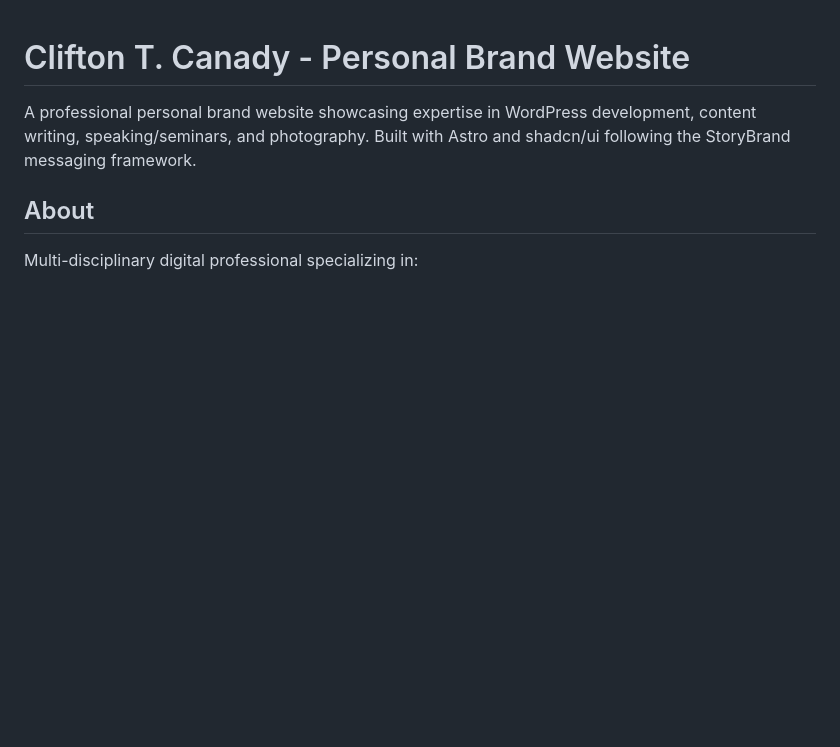
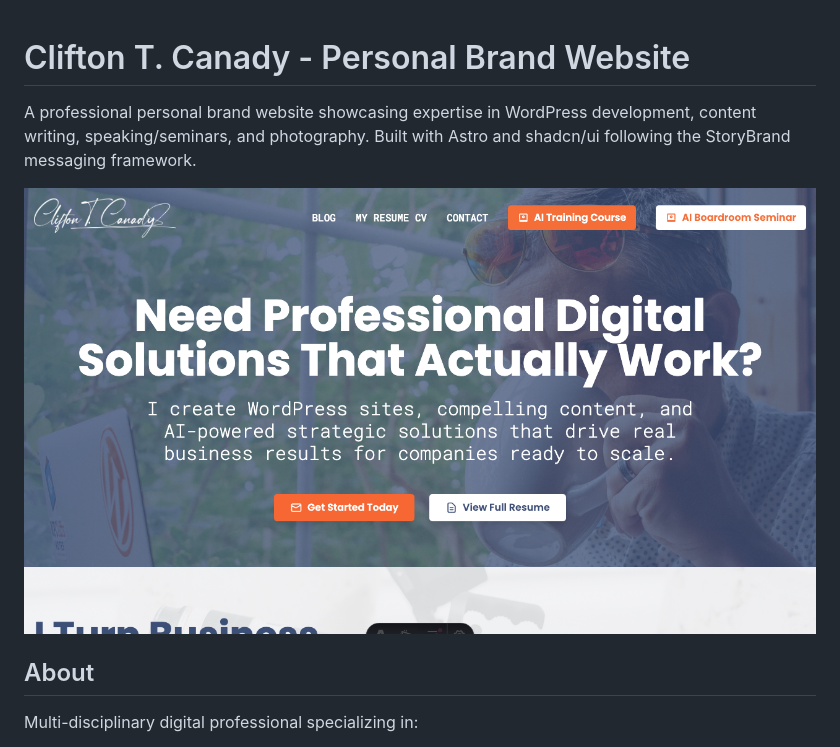
Before and after one commit to cliftonc0613/cliftoncanadycom, a Markdown page: README.md, the part around the change. Rendered like a GitHub page; pictures changed too: public/images/homepage-above-fold.png (added); blank space fills up the shorter version.

Commit message:
docs: add homepage screenshot to README
Move above-the-fold screenshot to public/images folder and update README
with correct relative image path for GitHub. Showcases professional design
and layout at the top of the README.

🤖 Generated with [Claude Code](https://claude.com/claude-code)

Co-Authored-By: Claude Haiku 4.5 <noreply@anthropic.com>

```diff
--- a/README.md
+++ b/README.md
@@ -1,6 +1,8 @@
 # Clifton T. Canady - Personal Brand Website
 
 A professional personal brand website showcasing expertise in WordPress development, content writing, speaking/seminars, and photography. Built with Astro and shadcn/ui following the StoryBrand messaging framework.
+
+![Homepage above the fold screenshot](./public/images/homepage-above-fold.png)
 
 ## About
 
```
